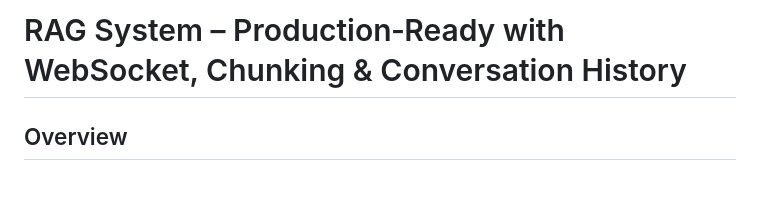
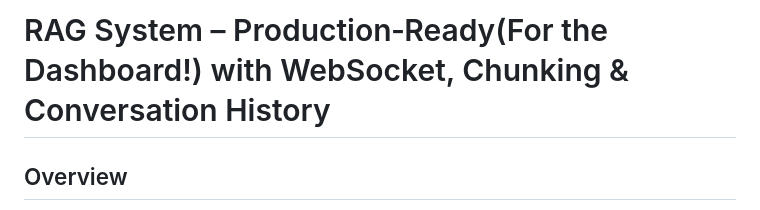
Before and after one commit to chasseuragace/RAG, a Markdown page: README.md, the part around the change. Drawn GitHub-style; blank space fills up the shorter version.

Commit message:
clarify what production ready means

```diff
--- a/README.md
+++ b/README.md
@@ -1,4 +1,4 @@
-# RAG System – Production‑Ready with WebSocket, Chunking & Conversation History
+# RAG System – Production‑Ready(For the Dashboard!) with WebSocket, Chunking & Conversation History
 
 ## Overview
 
```
